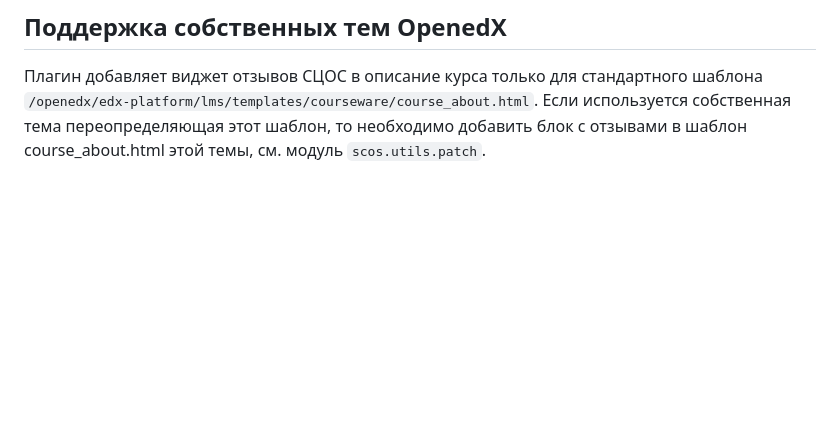
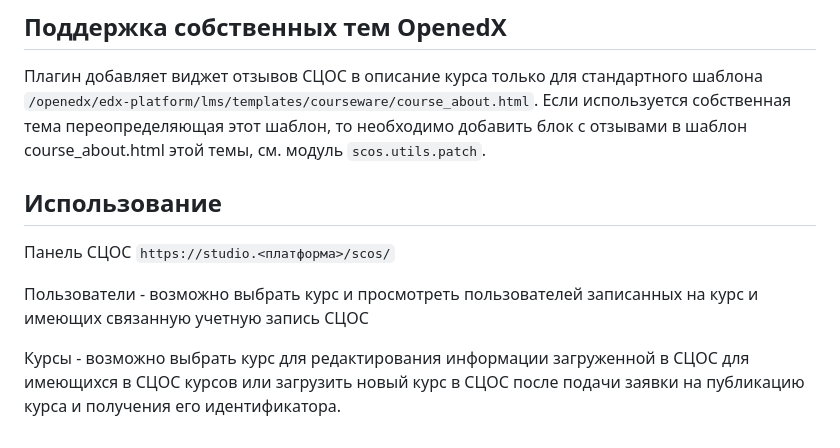
Before and after one commit to cdot-ssau/tutor-scos, a Markdown page: README.md, the part around the change. Rendered like a GitHub page; blank space fills up the shorter version.

Commit message:
Обновлен README.md

```diff
--- a/README.md
+++ b/README.md
@@ -77,3 +77,11 @@ SCOS_HTTPS_PROXY: http://user:password@10.10.10.10:80/
 ## Поддержка собственных тем OpenedX
 
 Плагин добавляет виджет отзывов СЦОС в описание курса только для стандартного шаблона `/openedx/edx-platform/lms/templates/courseware/course_about.html`. Если используется собственная тема переопределяющая этот шаблон, то необходимо добавить блок с отзывами в шаблон course_about.html этой темы, см. модуль `scos.utils.patch`.
+
+## Использование
+
+Панель СЦОС `https://studio.<платформа>/scos/`
+
+Пользователи - возможно выбрать курс и просмотреть пользователей записанных на курс и имеющих связанную учетную запись СЦОС
+
+Курсы - возможно выбрать курс для редактирования информации загруженной в СЦОС для имеющихся в СЦОС курсов или загрузить новый курс в СЦОС после подачи заявки на публикацию курса и получения его идентификатора.
```
